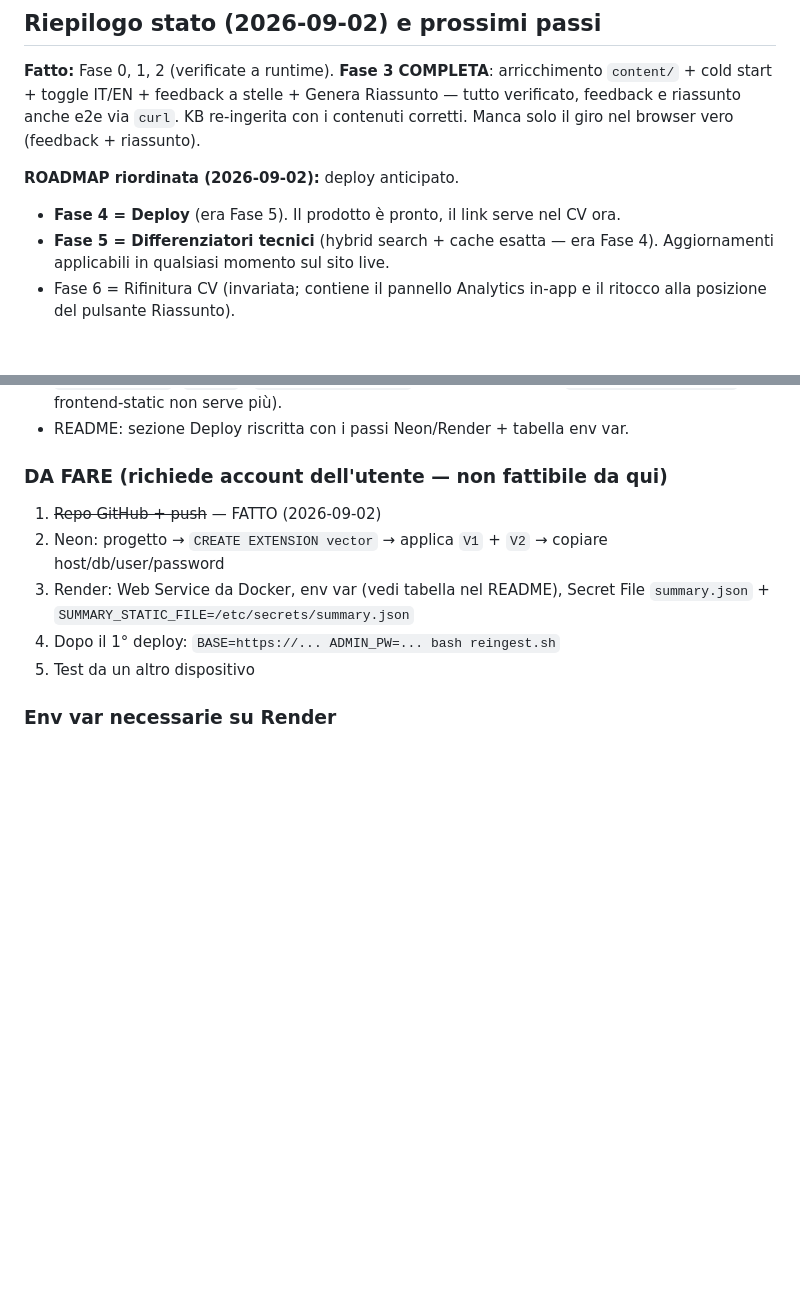
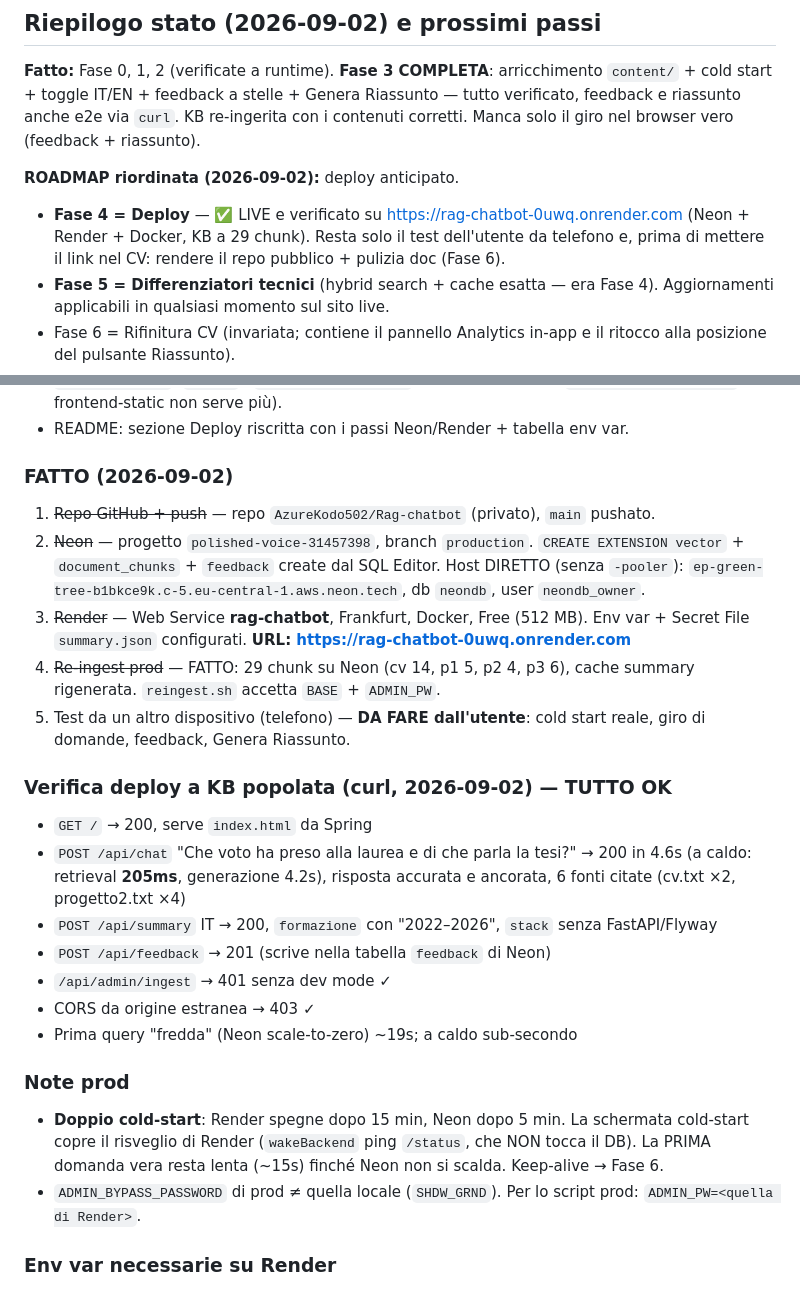
Before and after one commit to AzureKodo502/Rag-chatbot, a Markdown page: HANDOFF.md, 2 parts joined by grey strips. Rendered like a GitHub page; blank space fills up the shorter version.

Commit message:
HANDOFF: deploy live + verified on Render/Neon
Co-Authored-By: Claude Sonnet 5 <noreply@anthropic.com>

```diff
--- a/HANDOFF.md
+++ b/HANDOFF.md
@@ -497,8 +497,10 @@ Genera Riassunto — tutto verificato, feedback e riassunto anche e2e via
 browser vero (feedback + riassunto).
 
 **ROADMAP riordinata (2026-09-02):** deploy anticipato.
-- **Fase 4 = Deploy** (era Fase 5). Il prodotto è pronto, il link serve nel
-  CV ora.
+- **Fase 4 = Deploy** — ✅ LIVE e verificato su
+  https://rag-chatbot-0uwq.onrender.com (Neon + Render + Docker, KB a 29
+  chunk). Resta solo il test dell'utente da telefono e, prima di mettere il
+  link nel CV: rendere il repo pubblico + pulizia doc (Fase 6).
 - **Fase 5 = Differenziatori tecnici** (hybrid search + cache esatta — era
   Fase 4). Aggiornamenti applicabili in qualsiasi momento sul sito live.
 - Fase 6 = Rifinitura CV (invariata; contiene il pannello Analytics in-app e
@@ -548,15 +550,44 @@ via `host.docker.internal` → parte in ~2s su JRE 21, `/` serve l'app,
   "attach" a `http://localhost:8080` (il frontend-static non serve più).
 - README: sezione Deploy riscritta con i passi Neon/Render + tabella env var.
 
-### DA FARE (richiede account dell'utente — non fattibile da qui)
+### FATTO (2026-09-02)
 
-1. ~~Repo GitHub + push~~ — FATTO (2026-09-02)
-2. Neon: progetto → `CREATE EXTENSION vector` → applica `V1` + `V2` →
-   copiare host/db/user/password
-3. Render: Web Service da Docker, env var (vedi tabella nel README), Secret
-   File `summary.json` + `SUMMARY_STATIC_FILE=/etc/secrets/summary.json`
-4. Dopo il 1° deploy: `BASE=https://... ADMIN_PW=... bash reingest.sh`
-5. Test da un altro dispositivo
+1. ~~Repo GitHub + push~~ — repo `AzureKodo502/Rag-chatbot` (privato),
+   `main` pushato.
+2. ~~Neon~~ — progetto `polished-voice-31457398`, branch `production`.
+   `CREATE EXTENSION vector` + `document_chunks` + `feedback` create dal SQL
+   Editor. Host DIRETTO (senza `-pooler`):
+   `ep-green-tree-b1bkce9k.c-5.eu-central-1.aws.neon.tech`, db `neondb`,
+   user `neondb_owner`.
+3. ~~Render~~ — Web Service **rag-chatbot**, Frankfurt, Docker, Free
+   (512 MB). Env var + Secret File `summary.json` configurati.
+   **URL: https://rag-chatbot-0uwq.onrender.com**
+4. ~~Re-ingest prod~~ — FATTO: 29 chunk su Neon (cv 14, p1 5, p2 4, p3 6),
+   cache summary rigenerata. `reingest.sh` accetta `BASE` + `ADMIN_PW`.
+5. Test da un altro dispositivo (telefono) — **DA FARE dall'utente**: cold
+   start reale, giro di domande, feedback, Genera Riassunto.
+
+### Verifica deploy a KB popolata (curl, 2026-09-02) — TUTTO OK
+
+- `GET /` → 200, serve `index.html` da Spring
+- `POST /api/chat` "Che voto ha preso alla laurea e di che parla la tesi?"
+  → 200 in 4.6s (a caldo: retrieval **205ms**, generazione 4.2s), risposta
+  accurata e ancorata, 6 fonti citate (cv.txt ×2, progetto2.txt ×4)
+- `POST /api/summary` IT → 200, `formazione` con "2022–2026", `stack` senza
+  FastAPI/Flyway
+- `POST /api/feedback` → 201 (scrive nella tabella `feedback` di Neon)
+- `/api/admin/ingest` → 401 senza dev mode ✓
+- CORS da origine estranea → 403 ✓
+- Prima query "fredda" (Neon scale-to-zero) ~19s; a caldo sub-secondo
+
+### Note prod
+
+- **Doppio cold-start**: Render spegne dopo 15 min, Neon dopo 5 min. La
+  schermata cold-start copre il risveglio di Render (`wakeBackend` ping
+  `/status`, che NON tocca il DB). La PRIMA domanda vera resta lenta (~15s)
+  finché Neon non si scalda. Keep-alive → Fase 6.
+- `ADMIN_BYPASS_PASSWORD` di prod ≠ quella locale (`SHDW_GRND`). Per lo
+  script prod: `ADMIN_PW=<quella di Render>`.
 
 ### Env var necessarie su Render
 
```
